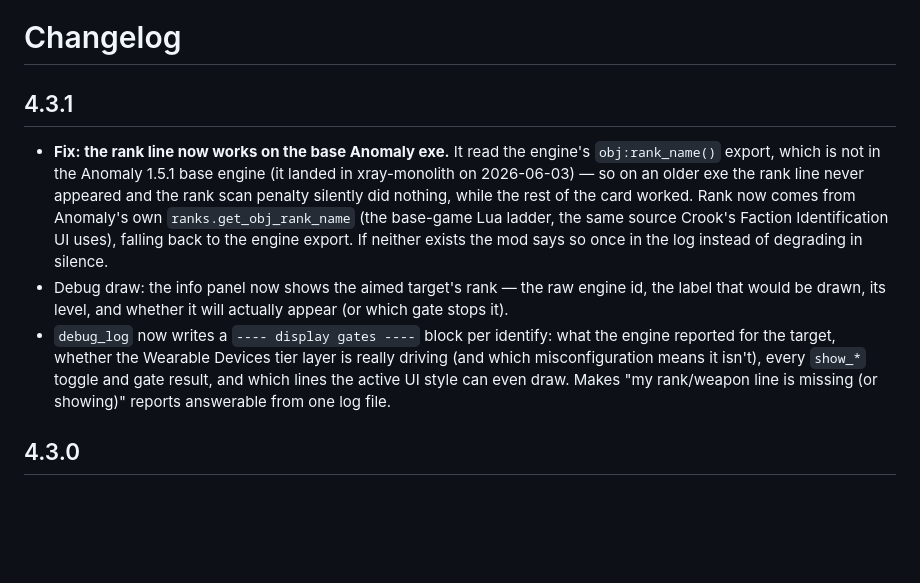
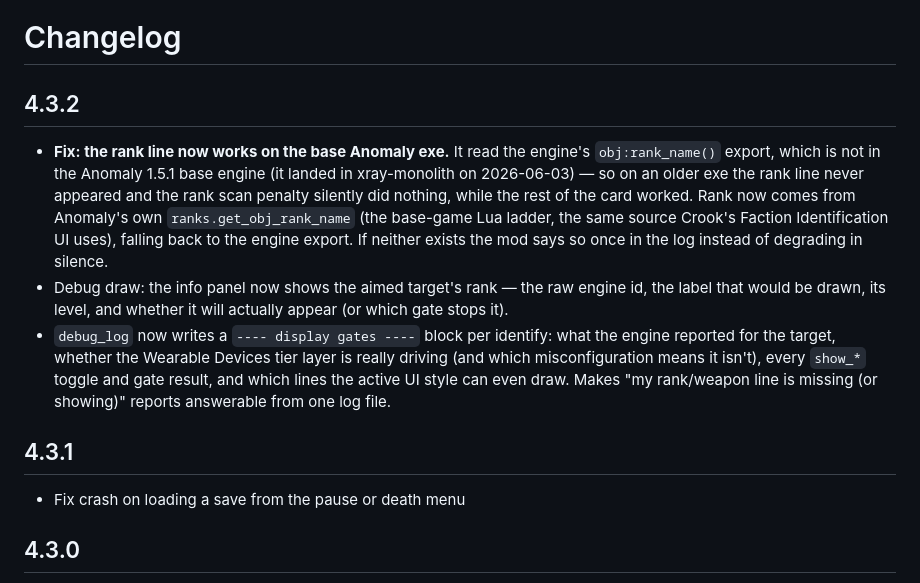
Before and after one commit to dxshie/immersive_identification, a Markdown page: CHANGELOG.md, the part around the change. Rendered like a GitHub page; blank space fills up the shorter version.

Commit message:
chore: changelog

```diff
--- a/CHANGELOG.md
+++ b/CHANGELOG.md
@@ -1,6 +1,6 @@
 # Changelog
 
-## 4.3.1
+## 4.3.2
 
 - **Fix: the rank line now works on the base Anomaly exe.** It read the engine's
   `obj:rank_name()` export, which is not in the Anomaly 1.5.1 base engine (it landed in
@@ -16,6 +16,10 @@
   misconfiguration means it isn't), every `show_*` toggle and gate result, and which lines the
   active UI style can even draw. Makes "my rank/weapon line is missing (or showing)" reports
   answerable from one log file.
+
+## 4.3.1
+
+- Fix crash on loading a save from the pause or death menu
 
 ## 4.3.0
 
```
